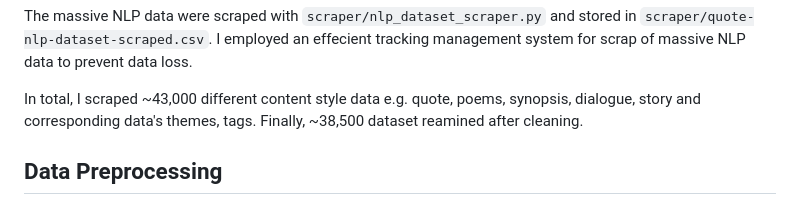
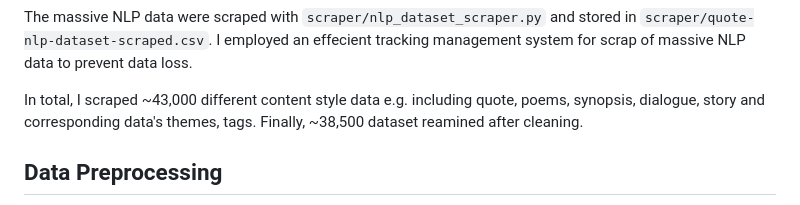
Before and after one commit to tanvir-ishraq/TextThema-Multi-Classifier, a Markdown page: README.md, the part around the change. GitHub-like rendering.

```diff
--- a/README.md
+++ b/README.md
@@ -16,7 +16,7 @@ The Dynamic website's unpredictable time based login prompts were handled. The d
 
 The massive NLP data were scraped with `scraper/nlp_dataset_scraper.py` and stored in `scraper/quote-nlp-dataset-scraped.csv`. I employed an effecient tracking management system for scrap of massive NLP data to prevent data loss.
 
-In total, I scraped ~43,000 different content style data e.g. quote, poems, synopsis, dialogue, story and corresponding data's themes, tags. Finally, ~38,500 dataset reamined after cleaning.
+In total, I scraped ~43,000 different content style data e.g. including quote, poems, synopsis, dialogue, story and corresponding data's themes, tags. Finally, ~38,500 dataset reamined after cleaning.
 
 
 
```
